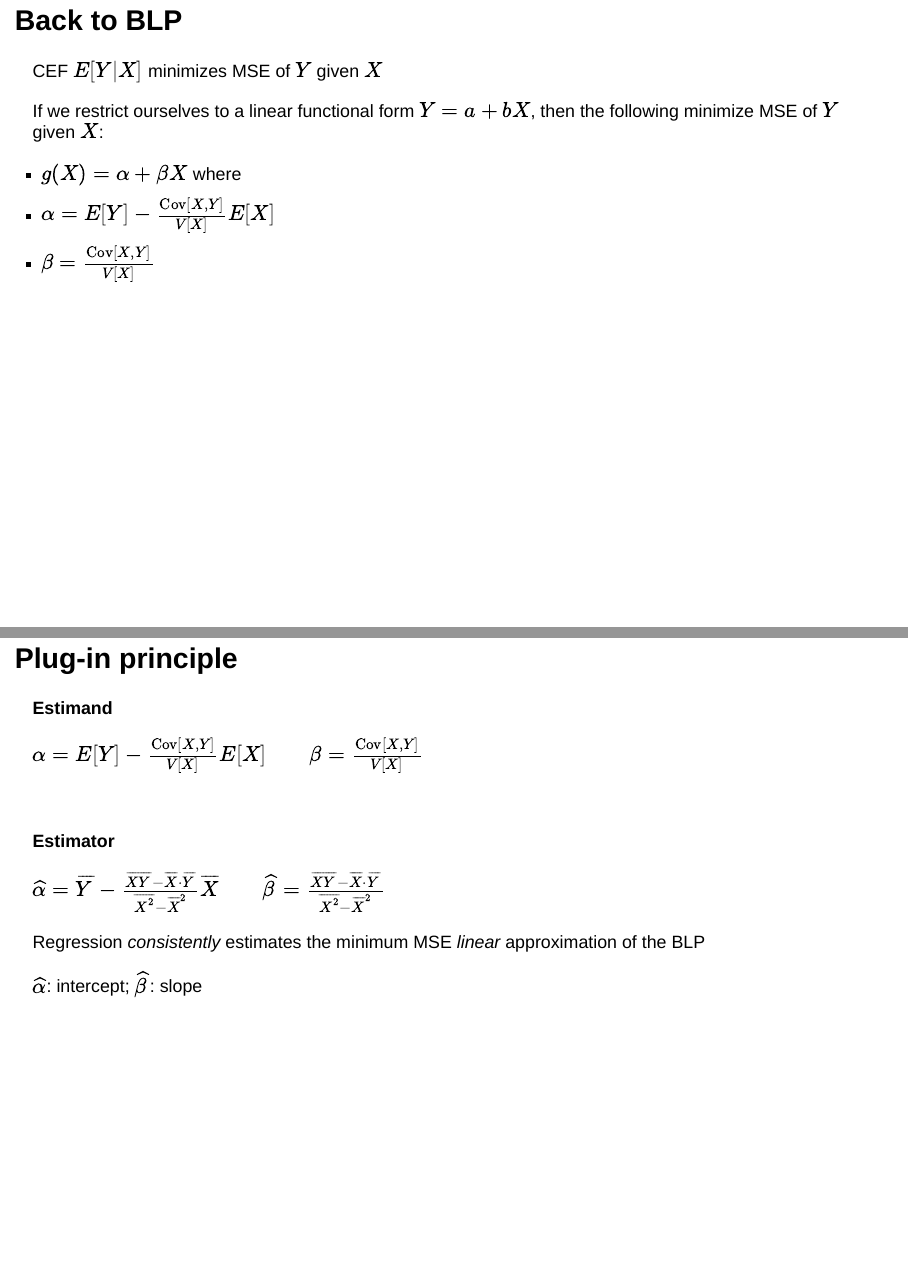
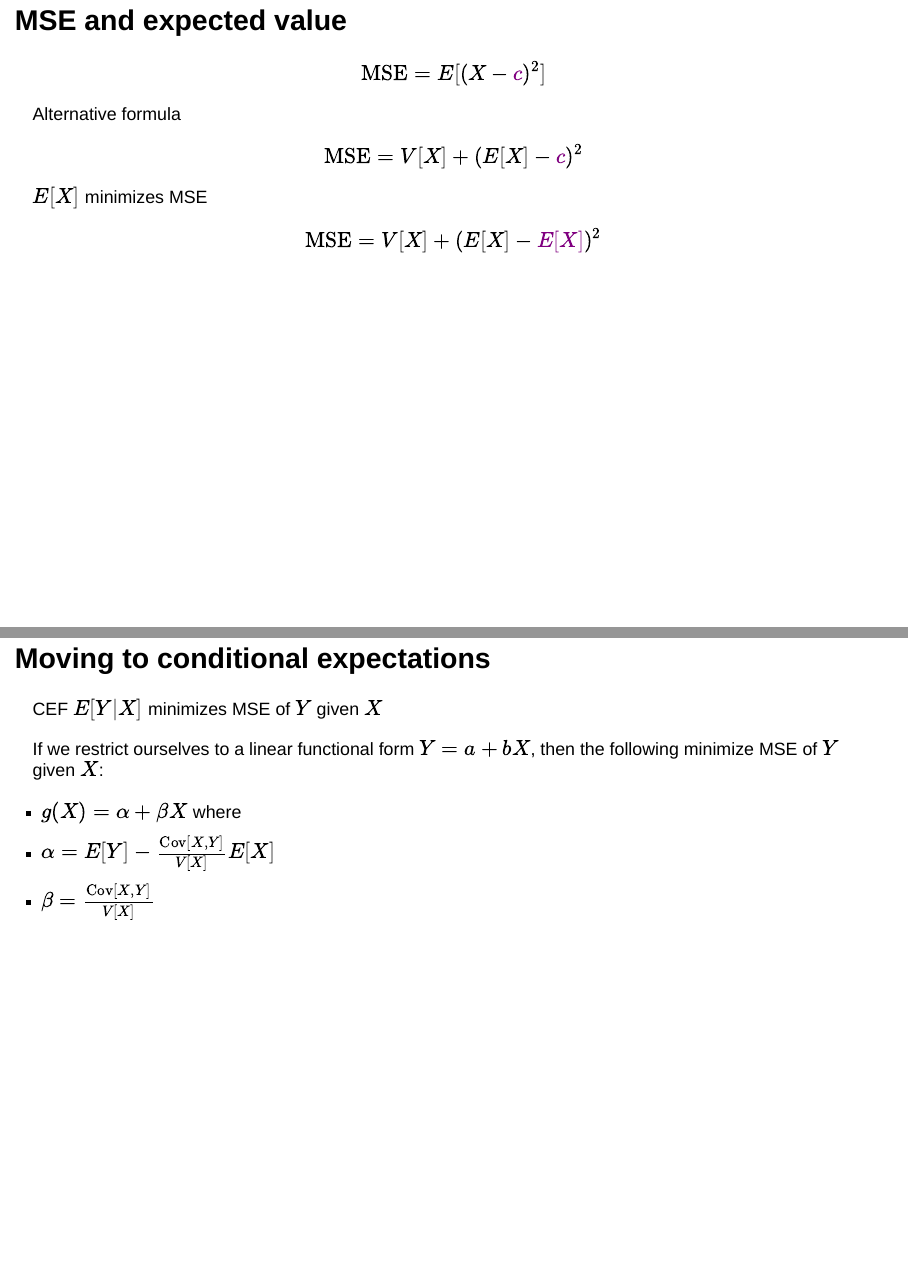
Before and after one commit to gustavo-diaz/ps403, a Quarto document (slides/week5.qmd): pages 1 and 2 of 18 before the commit and pages 1 and 2 of 19 after it, joined at a grey line. Rendered offline with R 4.5, knitr and Pandoc in place of Quarto, with nearby package versions; drawn as Slidy slides in place of the format the file asks for; some code elsewhere in the file could not run offline.

Commit message:
small updates

````diff
--- a/slides/week5.qmd
+++ b/slides/week5.qmd
@@ -18,7 +18,31 @@ knitr::opts_chunk$set(echo = TRUE,
 
 ```
 
-## Back to BLP
+## MSE and expected value
+
+. . .
+
+$$
+\text{MSE} = E[(X-\color{purple}c)^2]
+$$
+
+. . .
+
+Alternative formula
+
+$$
+\text{MSE} = V[X] + (E[X] - \color{purple}c)^2
+$$
+
+. . .
+
+$E[X]$ minimizes MSE
+
+$$
+\text{MSE} = V[X] + (E[X] - \color{purple}{E[X]})^2
+$$
+
+## Moving to conditional expectations
 
 . . .
 
````
Also changed, not shown: slides/week5.html, slides/week5.qmd (10 more changed lines).
